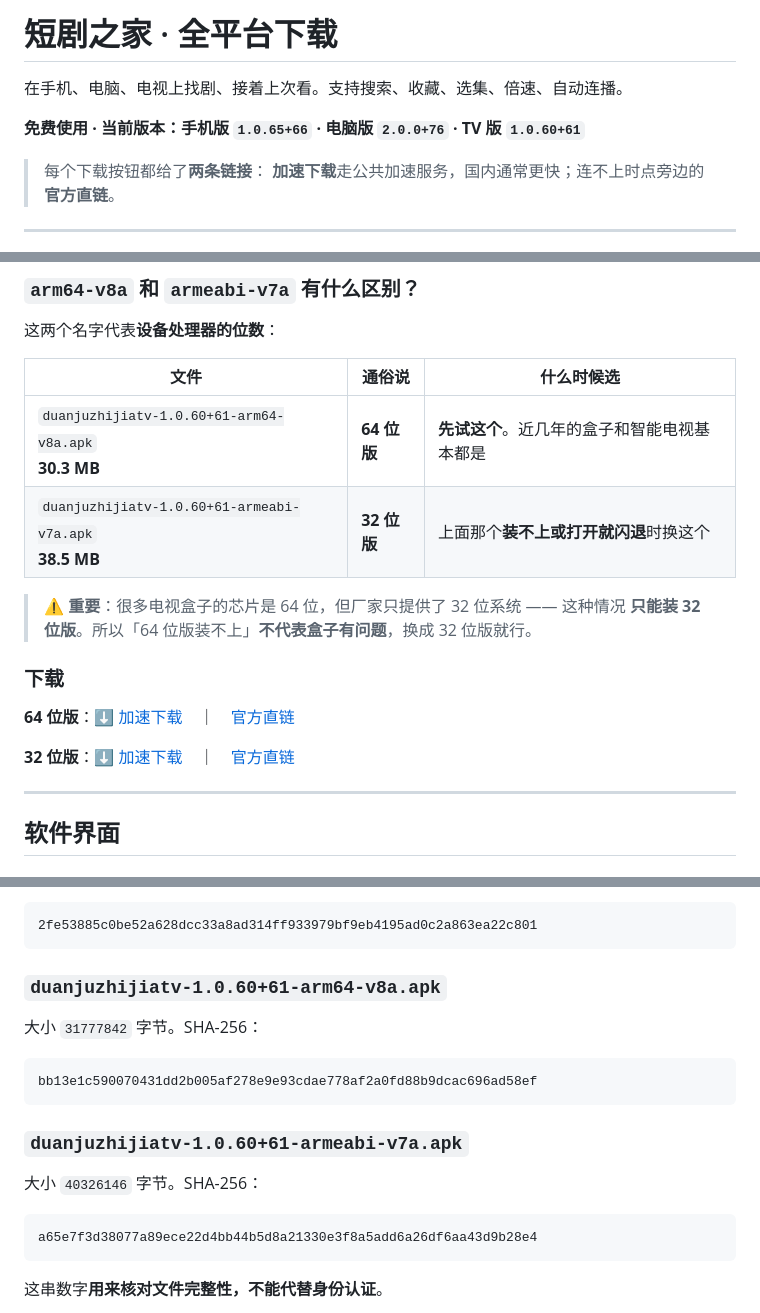
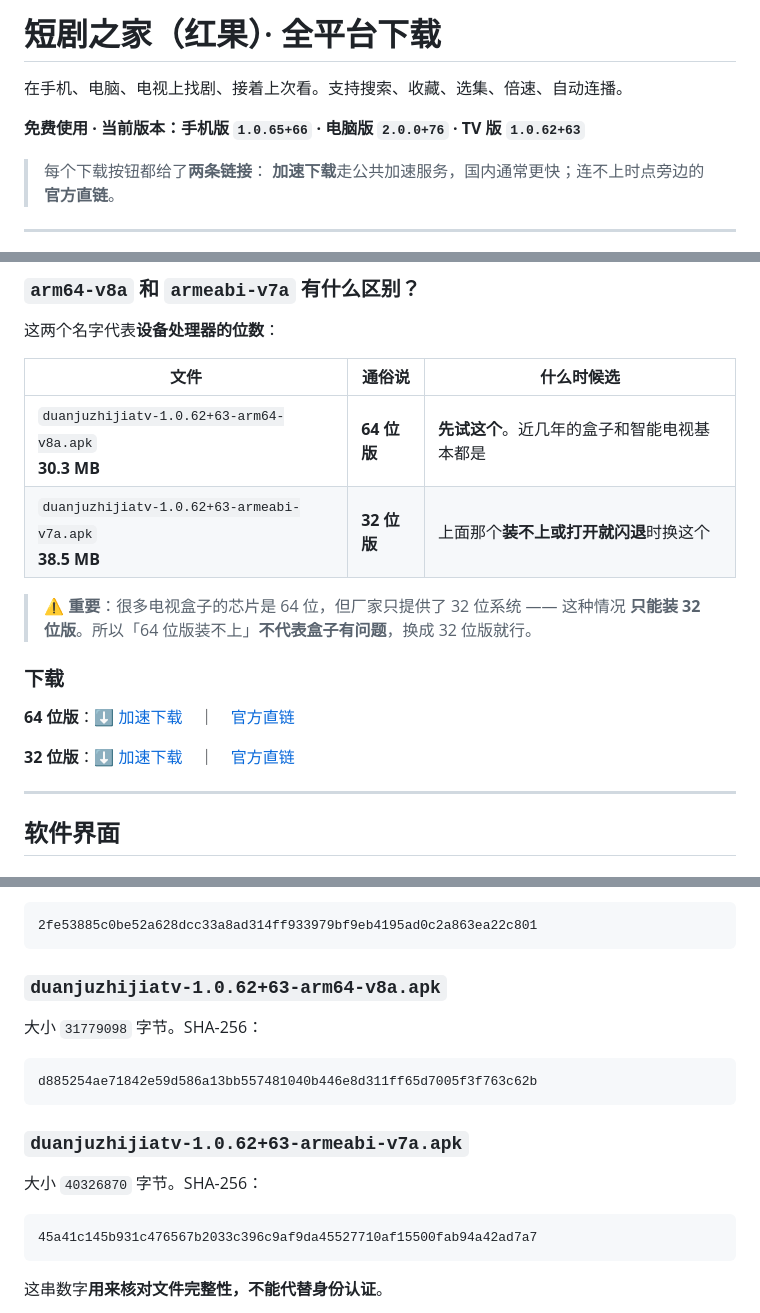
Before and after one commit to jackherex/hongguo-releases, a Markdown page: README.md, 3 parts joined by grey strips. Rendered like a GitHub page.

Commit message:
汇总三端最新下载：手机版 1.0.65+66 / 电脑版 2.0.0+76 / TV 版 1.0.62+63

````diff
--- a/README.md
+++ b/README.md
@@ -1,8 +1,8 @@
-# 短剧之家 · 全平台下载
+# 短剧之家（红果）· 全平台下载
 
 在手机、电脑、电视上找剧、接着上次看。支持搜索、收藏、选集、倍速、自动连播。
 
-**免费使用 · 当前版本：手机版 `1.0.65+66` · 电脑版 `2.0.0+76` · TV 版 `1.0.60+61`**
+**免费使用 · 当前版本：手机版 `1.0.65+66` · 电脑版 `2.0.0+76` · TV 版 `1.0.62+63`**
 
 > 每个下载按钮都给了**两条链接**：
 > **加速下载**走公共加速服务，国内通常更快；连不上时点旁边的**官方直链**。
@@ -65,8 +65,8 @@
 
 | 文件 | 通俗说 | 什么时候选 |
 |---|---|---|
-| `duanjuzhijiatv-1.0.60+61-arm64-v8a.apk`<br>**30.3 MB** | **64 位版** | **先试这个**。近几年的盒子和智能电视基本都是 |
-| `duanjuzhijiatv-1.0.60+61-armeabi-v7a.apk`<br>**38.5 MB** | **32 位版** | 上面那个**装不上或打开就闪退**时换这个 |
+| `duanjuzhijiatv-1.0.62+63-arm64-v8a.apk`<br>**30.3 MB** | **64 位版** | **先试这个**。近几年的盒子和智能电视基本都是 |
+| `duanjuzhijiatv-1.0.62+63-armeabi-v7a.apk`<br>**38.5 MB** | **32 位版** | 上面那个**装不上或打开就闪退**时换这个 |
 
 > ⚠️ **重要**：很多电视盒子的芯片是 64 位，但厂家只提供了 32 位系统 —— 这种情况
 > **只能装 32 位版**。所以「64 位版装不上」**不代表盒子有问题**，换成 32 位版就行。
@@ -154,20 +154,20 @@ d31fd2263d6fa857c8a8a645ca2edf4bfa06a22f8305b31968a47d28b5c25305
 2fe53885c0be52a628dcc33a8ad314ff933979bf9eb4195ad0c2a863ea22c801
 ```
 
-### `duanjuzhijiatv-1.0.60+61-arm64-v8a.apk`
+### `duanjuzhijiatv-1.0.62+63-arm64-v8a.apk`
 
-大小 `31777842` 字节。SHA-256：
+大小 `31779098` 字节。SHA-256：
 
 ```
-bb13e1c590070431dd2b005af278e9e93cdae778af2a0fd88b9dcac696ad58ef
+d885254ae71842e59d586a13bb557481040b446e8d311ff65d7005f3f763c62b
 ```
 
-### `duanjuzhijiatv-1.0.60+61-armeabi-v7a.apk`
+### `duanjuzhijiatv-1.0.62+63-armeabi-v7a.apk`
 
-大小 `40326146` 字节。SHA-256：
+大小 `40326870` 字节。SHA-256：
 
 ```
-a65e7f3d38077a89ece22d4bb44b5d8a21330e3f8a5add6a26df6aa43d9b28e4
+45a41c145b931c476567b2033c396c9af9da45527710af15500fab94a42ad7a7
 ```
 
 这串数字**用来核对文件完整性，不能代替身份认证**。
````
Also changed, not shown: other parts of README.md (+2 -2 lines).
